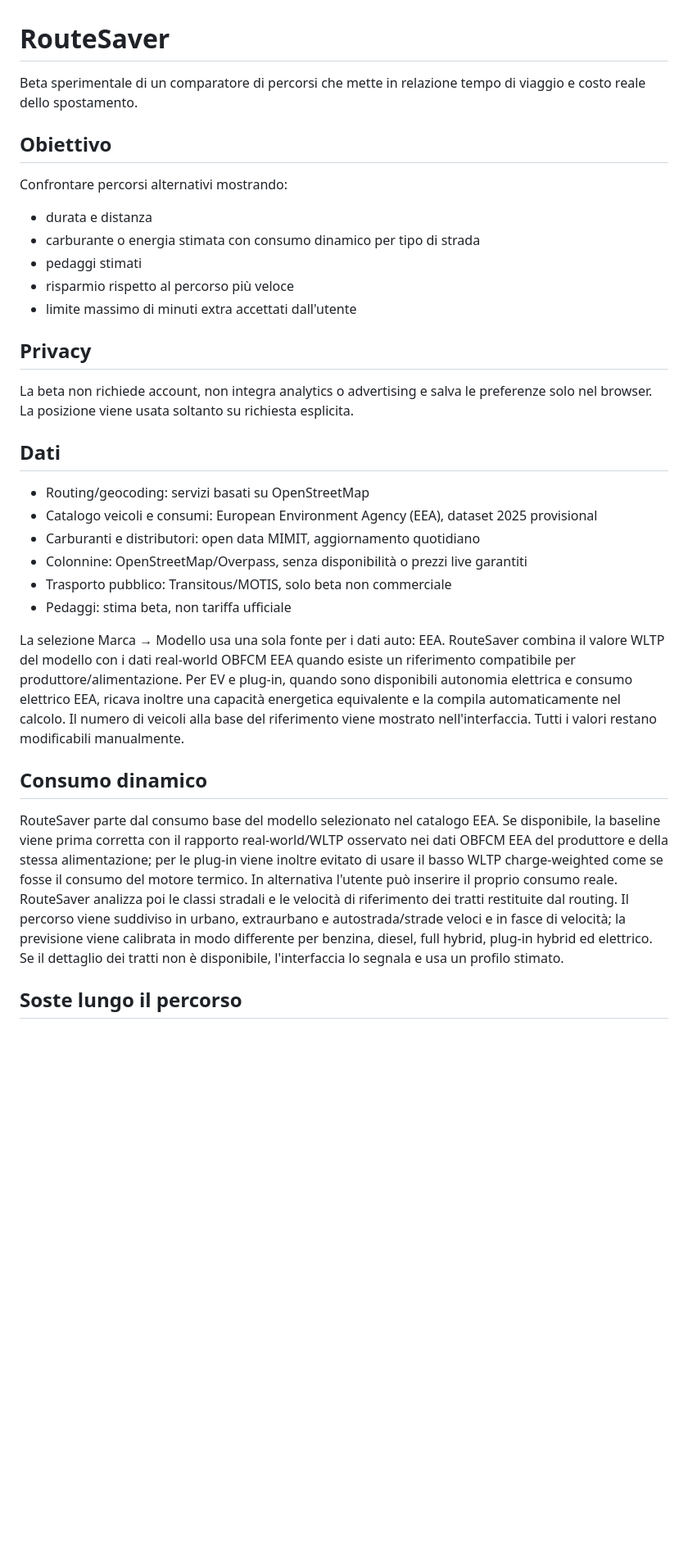
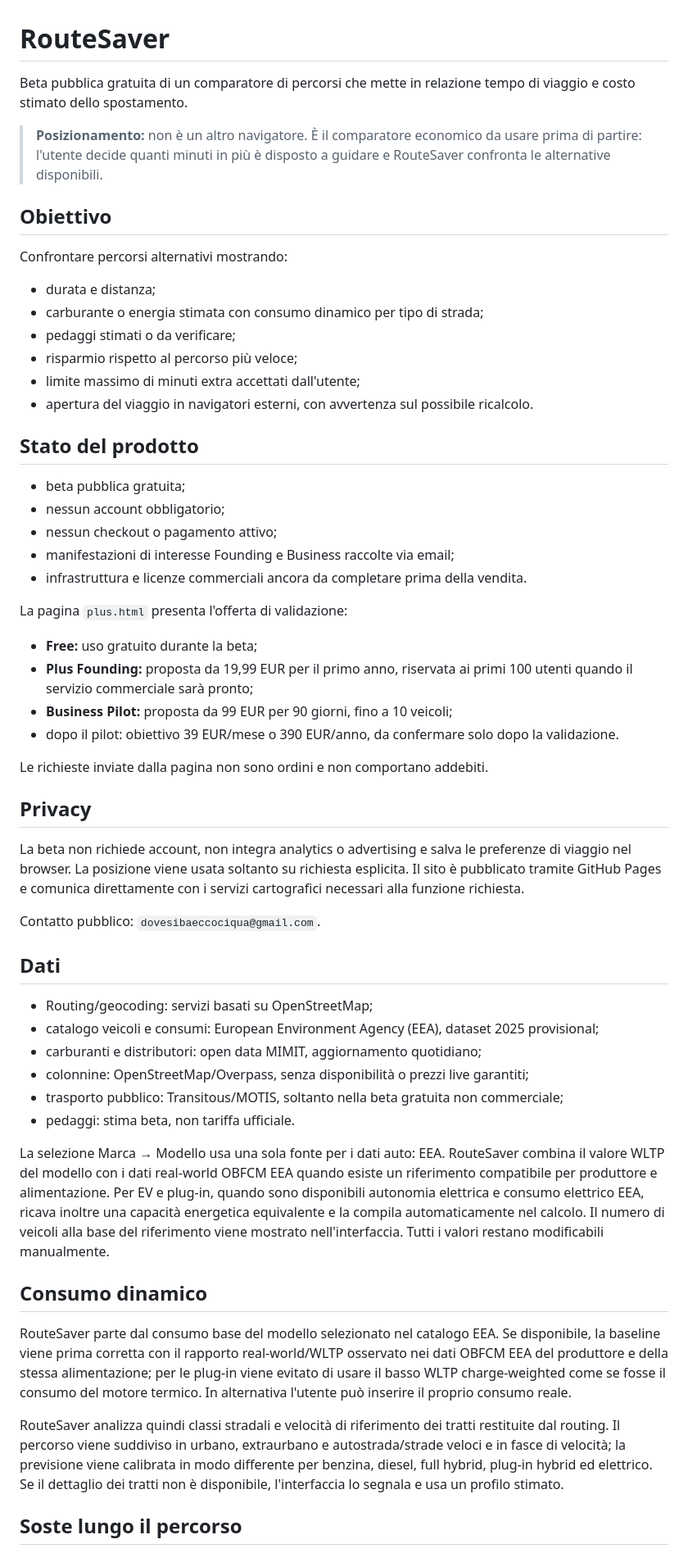
Before and after one commit to baiez82-stack/routesaver, a Markdown page: README.md, the part around one of its changes. Shown at 82% size. GitHub-like rendering; blank space fills up the shorter version.

Commit message:
docs: document public beta and launch offer

```diff
--- a/README.md
+++ b/README.md
@@ -1,29 +1,58 @@
 # RouteSaver
 
-Beta sperimentale di un comparatore di percorsi che mette in relazione tempo di viaggio e costo reale dello spostamento.
+Beta pubblica gratuita di un comparatore di percorsi che mette in relazione tempo di viaggio e costo stimato dello spostamento.
+
+> **Posizionamento:** non è un altro navigatore. È il comparatore economico da usare prima di partire: l'utente decide quanti minuti in più è disposto a guidare e RouteSaver confronta le alternative disponibili.
 
 ## Obiettivo
+
 Confrontare percorsi alternativi mostrando:
-- durata e distanza
-- carburante o energia stimata con consumo dinamico per tipo di strada
-- pedaggi stimati
-- risparmio rispetto al percorso più veloce
-- limite massimo di minuti extra accettati dall'utente
+
+- durata e distanza;
+- carburante o energia stimata con consumo dinamico per tipo di strada;
+- pedaggi stimati o da verificare;
+- risparmio rispetto al percorso più veloce;
+- limite massimo di minuti extra accettati dall'utente;
+- apertura del viaggio in navigatori esterni, con avvertenza sul possibile ricalcolo.
+
+## Stato del prodotto
+
+- beta pubblica gratuita;
+- nessun account obbligatorio;
+- nessun checkout o pagamento attivo;
+- manifestazioni di interesse Founding e Business raccolte via email;
+- infrastruttura e licenze commerciali ancora da completare prima della vendita.
+
+La pagina `plus.html` presenta l'offerta di validazione:
+
+- **Free:** uso gratuito durante la beta;
+- **Plus Founding:** proposta da 19,99 EUR per il primo anno, riservata ai primi 100 utenti quando il servizio commerciale sarà pronto;
+- **Business Pilot:** proposta da 99 EUR per 90 giorni, fino a 10 veicoli;
+- dopo il pilot: obiettivo 39 EUR/mese o 390 EUR/anno, da confermare solo dopo la validazione.
+
+Le richieste inviate dalla pagina non sono ordini e non comportano addebiti.
 
 ## Privacy
-La beta non richiede account, non integra analytics o advertising e salva le preferenze solo nel browser. La posizione viene usata soltanto su richiesta esplicita.
+
+La beta non richiede account, non integra analytics o advertising e salva le preferenze di viaggio nel browser. La posizione viene usata soltanto su richiesta esplicita. Il sito è pubblicato tramite GitHub Pages e comunica direttamente con i servizi cartografici necessari alla funzione richiesta.
+
+Contatto pubblico: `dovesibaeccociqua@gmail.com`.
 
 ## Dati
-- Routing/geocoding: servizi basati su OpenStreetMap
-- Catalogo veicoli e consumi: European Environment Agency (EEA), dataset 2025 provisional
-- Carburanti e distributori: open data MIMIT, aggiornamento quotidiano
-- Colonnine: OpenStreetMap/Overpass, senza disponibilità o prezzi live garantiti
-- Trasporto pubblico: Transitous/MOTIS, solo beta non commerciale
-- Pedaggi: stima beta, non tariffa ufficiale
 
-La selezione Marca → Modello usa una sola fonte per i dati auto: EEA. RouteSaver combina il valore WLTP del modello con i dati real-world OBFCM EEA quando esiste un riferimento compatibile per produttore/alimentazione. Per EV e plug-in, quando sono disponibili autonomia elettrica e consumo elettrico EEA, ricava inoltre una capacità energetica equivalente e la compila automaticamente nel calcolo. Il numero di veicoli alla base del riferimento viene mostrato nell'interfaccia. Tutti i valori restano modificabili manualmente.
+- Routing/geocoding: servizi basati su OpenStreetMap;
+- catalogo veicoli e consumi: European Environment Agency (EEA), dataset 2025 provisional;
+- carburanti e distributori: open data MIMIT, aggiornamento quotidiano;
+- colonnine: OpenStreetMap/Overpass, senza disponibilità o prezzi live garantiti;
+- trasporto pubblico: Transitous/MOTIS, soltanto nella beta gratuita non commerciale;
+- pedaggi: stima beta, non tariffa ufficiale.
+
+La selezione Marca → Modello usa una sola fonte per i dati auto: EEA. RouteSaver combina il valore WLTP del modello con i dati real-world OBFCM EEA quando esiste un riferimento compatibile per produttore e alimentazione. Per EV e plug-in, quando sono disponibili autonomia elettrica e consumo elettrico EEA, ricava inoltre una capacità energetica equivalente e la compila automaticamente nel calcolo. Il numero di veicoli alla base del riferimento viene mostrato nell'interfaccia. Tutti i valori restano modificabili manualmente.
 
 ## Consumo dinamico
-RouteSaver parte dal consumo base del modello selezionato nel catalogo EEA. Se disponibile, la baseline viene prima corretta con il rapporto real-world/WLTP osservato nei dati OBFCM EEA del produttore e della stessa alimentazione; per le plug-in viene inoltre evitato di usare il basso WLTP charge-weighted come se fosse il consumo del motore termico. In alternativa l'utente può inserire il proprio consumo reale. RouteSaver analizza poi le classi stradali e le velocità di riferimento dei tratti restituite dal routing. Il percorso viene suddiviso in urbano, extraurbano e autostrada/strade veloci e in fasce di velocità; la previsione viene calibrata in modo differente per benzina, diesel, full hybrid, plug-in hybrid ed elettrico. Se il dettaglio dei tratti non è disponibile, l'interfaccia lo segnala e usa un profilo stimato.
+
+RouteSaver parte dal consumo base del modello selezionato nel catalogo EEA. Se disponibile, la baseline viene prima corretta con il rapporto real-world/WLTP osservato nei dati OBFCM EEA del produttore e della stessa alimentazione; per le plug-in viene evitato di usare il basso WLTP charge-weighted come se fosse il consumo del motore termico. In alternativa l'utente può inserire il proprio consumo reale.
+
+RouteSaver analizza quindi classi stradali e velocità di riferimento dei tratti restituite dal routing. Il percorso viene suddiviso in urbano, extraurbano e autostrada/strade veloci e in fasce di velocità; la previsione viene calibrata in modo differente per benzina, diesel, full hybrid, plug-in hybrid ed elettrico. Se il dettaglio dei tratti non è disponibile, l'interfaccia lo segnala e usa un profilo stimato.
 
 ## Soste lungo il percorso
```
Also changed, not shown: other parts of README.md (+29 -15 lines).
